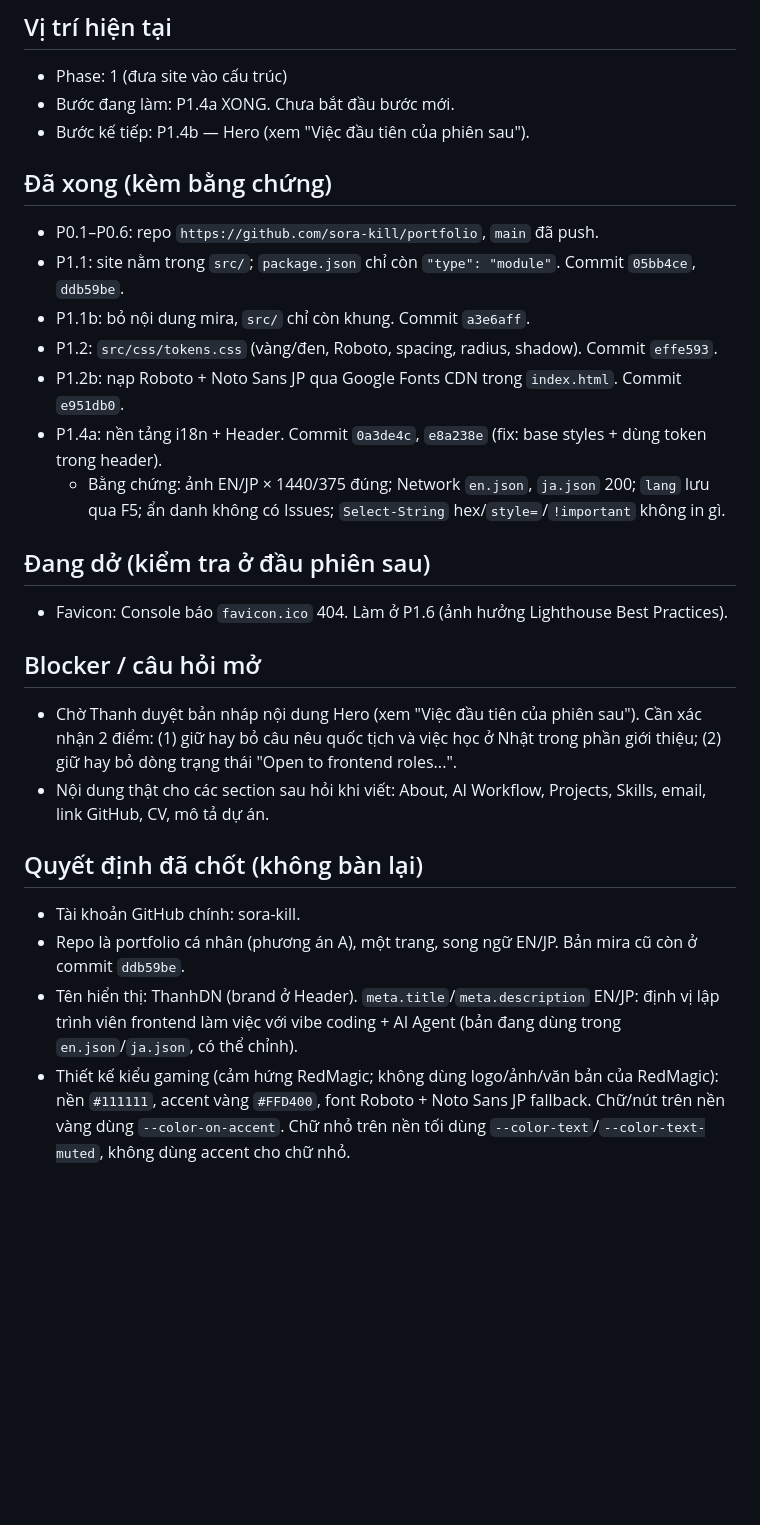
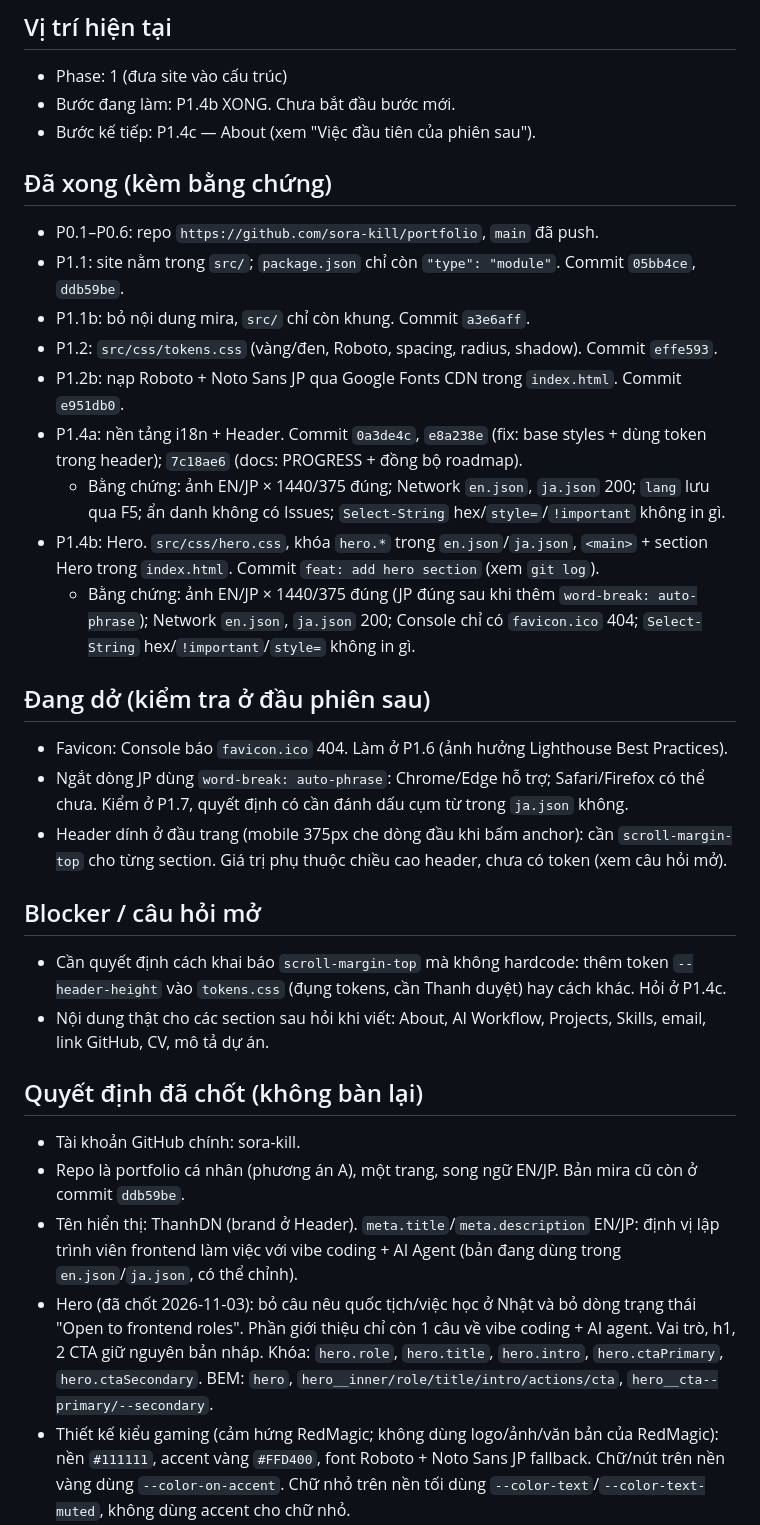
Before and after one commit to sora-kill/portfolio, a Markdown page: PROGRESS.md, the part around one of its changes. Rendered like a GitHub page; blank space fills up the shorter version.

```diff
--- a/PROGRESS.md
+++ b/PROGRESS.md
@@ -5,8 +5,8 @@
 
 ## Vị trí hiện tại
 - Phase: 1 (đưa site vào cấu trúc)
-- Bước đang làm: P1.4a XONG. Chưa bắt đầu bước mới.
-- Bước kế tiếp: P1.4b — Hero (xem "Việc đầu tiên của phiên sau").
+- Bước đang làm: P1.4b XONG. Chưa bắt đầu bước mới.
+- Bước kế tiếp: P1.4c — About (xem "Việc đầu tiên của phiên sau").
 
 ## Đã xong (kèm bằng chứng)
 - P0.1–P0.6: repo `https://github.com/sora-kill/portfolio`, `main` đã push.
@@ -14,20 +14,25 @@
 - P1.1b: bỏ nội dung mira, `src/` chỉ còn khung. Commit `a3e6aff`.
 - P1.2: `src/css/tokens.css` (vàng/đen, Roboto, spacing, radius, shadow). Commit `effe593`.
 - P1.2b: nạp Roboto + Noto Sans JP qua Google Fonts CDN trong `index.html`. Commit `e951db0`.
-- P1.4a: nền tảng i18n + Header. Commit `0a3de4c`, `e8a238e` (fix: base styles + dùng token trong header).
+- P1.4a: nền tảng i18n + Header. Commit `0a3de4c`, `e8a238e` (fix: base styles + dùng token trong header); `7c18ae6` (docs: PROGRESS + đồng bộ roadmap).
   - Bằng chứng: ảnh EN/JP × 1440/375 đúng; Network `en.json`, `ja.json` 200; `lang` lưu qua F5; ẩn danh không có Issues; `Select-String` hex/`style=`/`!important` không in gì.
+- P1.4b: Hero. `src/css/hero.css`, khóa `hero.*` trong `en.json`/`ja.json`, `<main>` + section Hero trong `index.html`. Commit `feat: add hero section` (xem `git log`).
+  - Bằng chứng: ảnh EN/JP × 1440/375 đúng (JP đúng sau khi thêm `word-break: auto-phrase`); Network `en.json`, `ja.json` 200; Console chỉ có `favicon.ico` 404; `Select-String` hex/`!important`/`style=` không in gì.
 
 ## Đang dở (kiểm tra ở đầu phiên sau)
 - Favicon: Console báo `favicon.ico` 404. Làm ở P1.6 (ảnh hưởng Lighthouse Best Practices).
+- Ngắt dòng JP dùng `word-break: auto-phrase`: Chrome/Edge hỗ trợ; Safari/Firefox có thể chưa. Kiểm ở P1.7, quyết định có cần đánh dấu cụm từ trong `ja.json` không.
+- Header dính ở đầu trang (mobile 375px che dòng đầu khi bấm anchor): cần `scroll-margin-top` cho từng section. Giá trị phụ thuộc chiều cao header, chưa có token (xem câu hỏi mở).
 
 ## Blocker / câu hỏi mở
-- Chờ Thanh duyệt bản nháp nội dung Hero (xem "Việc đầu tiên của phiên sau"). Cần xác nhận 2 điểm: (1) giữ hay bỏ câu nêu quốc tịch và việc học ở Nhật trong phần giới thiệu; (2) giữ hay bỏ dòng trạng thái "Open to frontend roles...".
+- Cần quyết định cách khai báo `scroll-margin-top` mà không hardcode: thêm token `--header-height` vào `tokens.css` (đụng tokens, cần Thanh duyệt) hay cách khác. Hỏi ở P1.4c.
 - Nội dung thật cho các section sau hỏi khi viết: About, AI Workflow, Projects, Skills, email, link GitHub, CV, mô tả dự án.
 
 ## Quyết định đã chốt (không bàn lại)
 - Tài khoản GitHub chính: sora-kill.
 - Repo là portfolio cá nhân (phương án A), một trang, song ngữ EN/JP. Bản mira cũ còn ở commit `ddb59be`.
 - Tên hiển thị: ThanhDN (brand ở Header). `meta.title`/`meta.description` EN/JP: định vị lập trình viên frontend làm việc với vibe coding + AI Agent (bản đang dùng trong `en.json`/`ja.json`, có thể chỉnh).
+- Hero (đã chốt 2026-11-03): bỏ câu nêu quốc tịch/việc học ở Nhật và bỏ dòng trạng thái "Open to frontend roles". Phần giới thiệu chỉ còn 1 câu về vibe coding + AI agent. Vai trò, h1, 2 CTA giữ nguyên bản nháp. Khóa: `hero.role`, `hero.title`, `hero.intro`, `hero.ctaPrimary`, `hero.ctaSecondary`. BEM: `hero`, `hero__inner/role/title/intro/actions/cta`, `hero__cta--primary/--secondary`.
 - Thiết kế kiểu gaming (cảm hứng RedMagic; không dùng logo/ảnh/văn bản của RedMagic): nền `#111111`, accent vàng `#FFD400`, font Roboto + Noto Sans JP fallback. Chữ/nút trên nền vàng dùng `--color-on-accent`. Chữ nhỏ trên nền tối dùng `--color-text`/`--color-text-muted`, không dùng accent cho chữ nhỏ.
 - Token có sẵn (`src/css/tokens.css`), CSS chỉ dùng token, không hardcode: màu (`--color-accent`, `-accent-hover`, `-on-accent`, `-bg`, `-surface`, `-surface-raised`, `-border`, `-text`, `-text-muted`, `-bg-light`, `-surface-light`, `-border-light`, `-text-on-light`, `-text-muted-on-light`); `--space-1..8`; `--font-sans`; `--font-weight-regular/medium/bold`; `--font-size-sm/md/lg/xl/2xl/3xl`; `--line-height-tight/base`; `--radius-sm/md/lg/pill`; `--shadow-sm/md/glow`.
 - Cấu trúc trang (đã duyệt): Hero → About → AI Workflow → Projects → Skills → Contact. Nav: About, AI Workflow, Projects, Skills, Contact + nút EN/JP. Anchor: `#about`, `#workflow`, `#projects`, `#skills`, `#contact`; `<body id="top">`.
```
Also changed, not shown: other parts of PROGRESS.md (+8 -14 lines), CLAUDE.md (+1 -1 lines).
